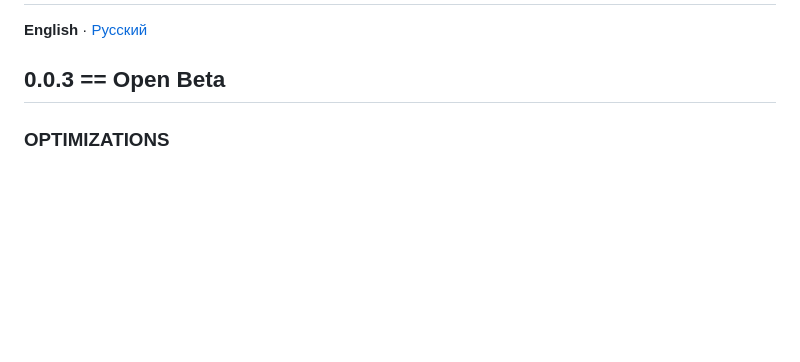
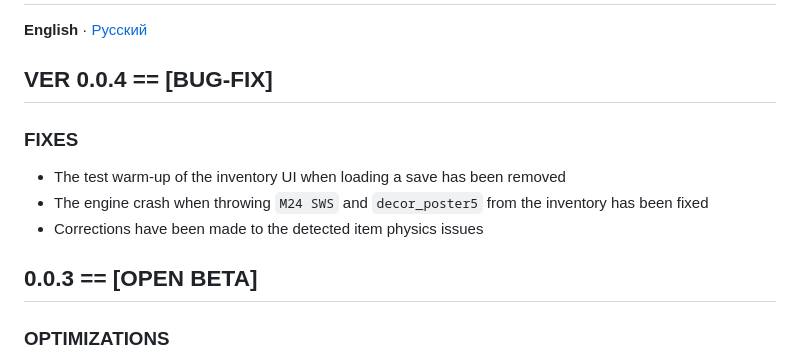
Before and after one commit to quark-engine-stalker/quark-engine, a Markdown page: CHANGELOG.md, the part around one of its changes. Drawn GitHub-style; blank space fills up the shorter version.

```diff
--- a/CHANGELOG.md
+++ b/CHANGELOG.md
@@ -2,7 +2,15 @@
 
 **English** · [Русский](CHANGELOG.ru.md)
 
-## 0.0.3 == Open Beta
+## VER 0.0.4 == [BUG-FIX]
+
+### FIXES
+
+- The test warm‑up of the inventory UI when loading a save has been removed
+- The engine crash when throwing `M24 SWS` and `decor_poster5` from the inventory has been fixed
+- Corrections have been made to the detected item physics issues
+
+## 0.0.3 == [OPEN BETA]
 
 ### OPTIMIZATIONS
 
```
Also changed, not shown: other parts of CHANGELOG.md (+2 -2 lines).
